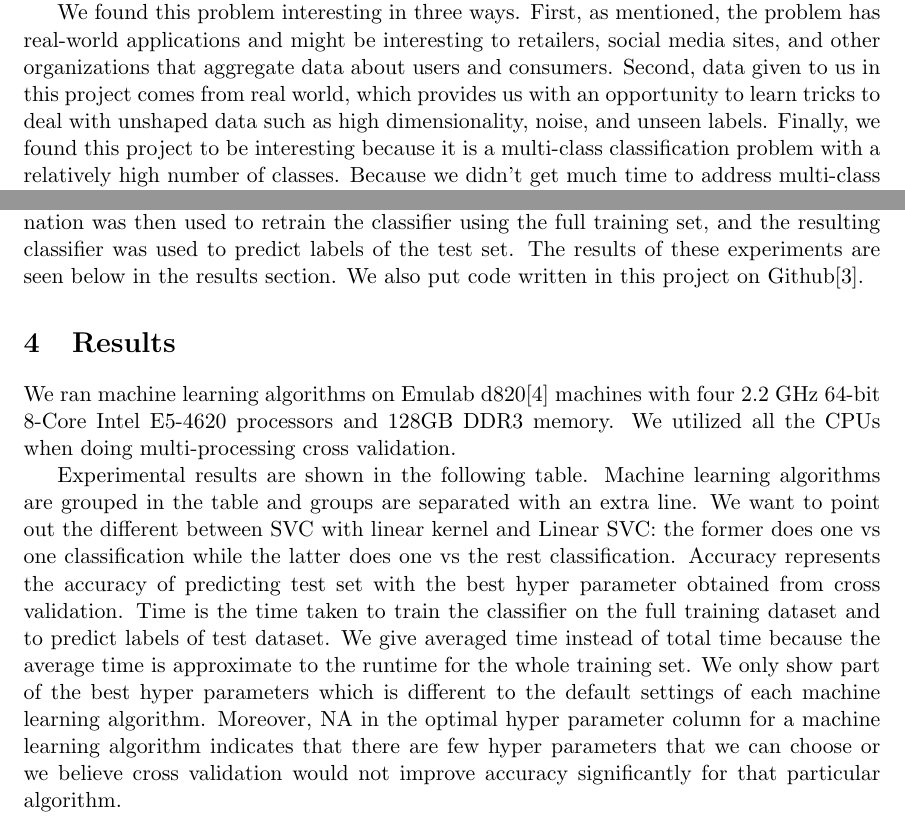
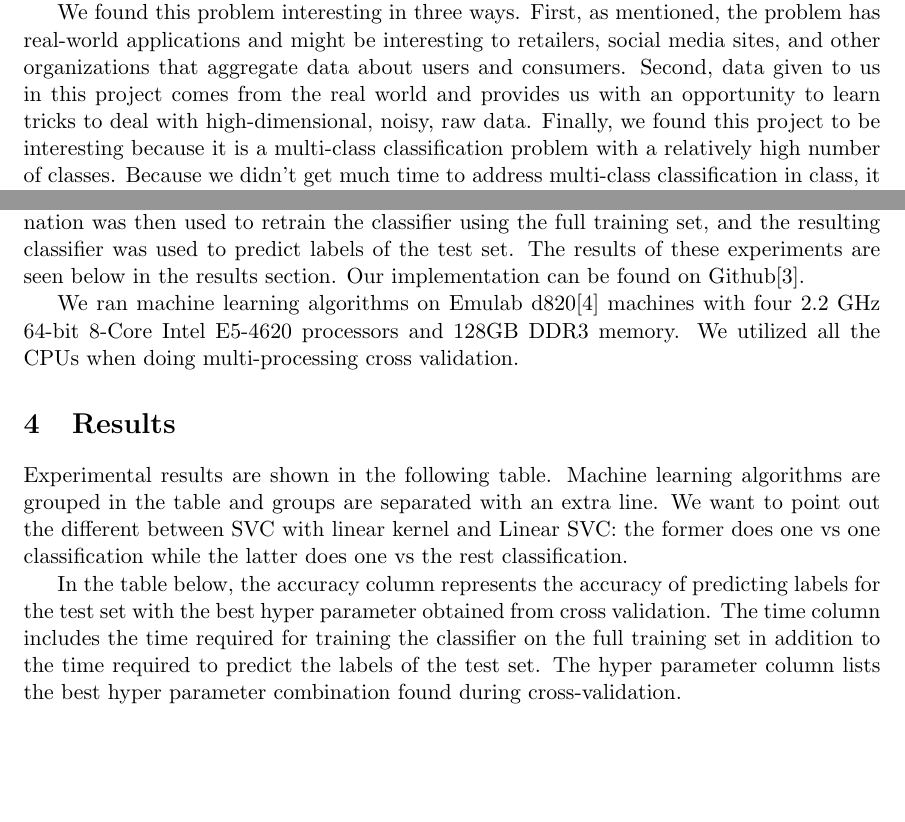
Before and after one commit to MontyCarter/CuisineClassifier, a LaTeX document (final_report/final_report.tex, which reads final_report/Result.tex): two parts of pages 1 and 3 of 6, joined at a grey line, cut so that both start at the same text, the shorter picture padded with empty space. Compiled offline with pdfLaTeX.

Commit message:
Updates to beginning of final_report.tex and to all of Results.tex

```diff
--- a/final_report/Result.tex
+++ b/final_report/Result.tex
@@ -1,7 +1,18 @@
 \section{Results}
-We ran machine learning algorithms on Emulab d820\cite{emulab-wiki} machines with four 2.2 GHz 64-bit 8-Core Intel E5-4620 processors and 128GB DDR3 memory. We utilized all the CPUs when doing multi-processing cross validation.
 
-Experimental results are shown in the following table. Machine learning algorithms are grouped in the table and groups are separated with an extra line. We want to point out the different between SVC with linear kernel and Linear SVC: the former does one vs one classification while the latter does one vs the rest classification. Accuracy represents the accuracy of predicting test set with the best hyper parameter obtained from cross validation. Time is the time taken to train the classifier on the full training dataset and to predict labels of test dataset. We give averaged time instead of total time because the average time is approximate to the runtime for the whole training set. We only show part of the best hyper parameters which is different to the default settings of each machine learning algorithm. Moreover, NA in the optimal hyper parameter column for a machine learning algorithm indicates that there are few hyper parameters that we can choose or we believe cross validation would not improve accuracy significantly for that particular algorithm.
+Experimental results are shown in the following table. Machine
+learning algorithms are grouped in the table and groups are separated
+with an extra line. We want to point out the different between SVC
+with linear kernel and Linear SVC: the former does one vs one
+classification while the latter does one vs the rest classification.
+
+In the table below, the accuracy column represents the accuracy of
+predicting labels for the test set with the best hyper parameter
+obtained from cross validation. The time column includes the time
+required for training the classifier on the full training set in
+addition to the time required to predict the labels of the test
+set. The hyper parameter column lists the best hyper parameter
+combination found during cross-validation.
 
 \begin{center}
 	\captionof{table}{Experimental results}
--- a/final_report/final_report.tex
+++ b/final_report/final_report.tex
@@ -34,13 +34,13 @@ We found this problem interesting in three ways. First, as mentioned,
 the problem has real-world applications and might be interesting to
 retailers, social media sites, and other organizations that aggregate
 data about users and consumers.  Second, data given to us in this
-project comes from real world, which provides us with an opportunity
-to learn tricks to deal with unshaped data such as high
-dimensionality, noise, and unseen labels.  Finally, we found this
-project to be interesting because it is a multi-class classification
-problem with a relatively high number of classes.  Because we didn't
-get much time to address multi-class classification in class, it has
-been nice to get some experience with such problems.
+project comes from the real world and provides us with an opportunity
+to learn tricks to deal with high-dimensional, noisy, raw data.
+Finally, we found this project to be interesting because it is a
+multi-class classification problem with a relatively high number of
+classes.  Because we didn't get much time to address multi-class
+classification in class, it has been nice to get some experience with
+such problems.
 
 Because this was our first real-world application of machine learning,
 we didn't have much experience to guide our selection of a machine
@@ -140,7 +140,13 @@ After performing cross-validation for each algorithm, the best
 hyper-parameter combination was then used to retrain the classifier
 using the full training set, and the resulting classifier was used
 to predict labels of the test set.  The results of these experiments
-are seen below in the results section. We also put code written in this project on Github\cite{repo}.
+are seen below in the results section. Our implementation can be found
+on Github\cite{repo}.
+
+We ran machine learning algorithms on Emulab d820\cite{emulab-wiki}
+machines with four 2.2 GHz 64-bit 8-Core Intel E5-4620 processors and
+128GB DDR3 memory. We utilized all the CPUs when doing
+multi-processing cross validation.
 
 \input{Result}
 
```
Also changed, not shown: final_report/Result.tex (10 more changed lines), final_report/final_report.tex (6 more changed lines).
